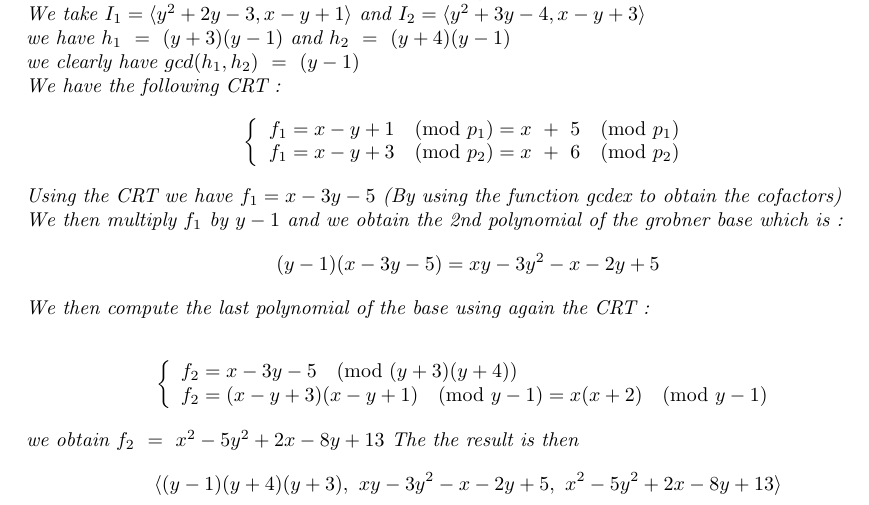
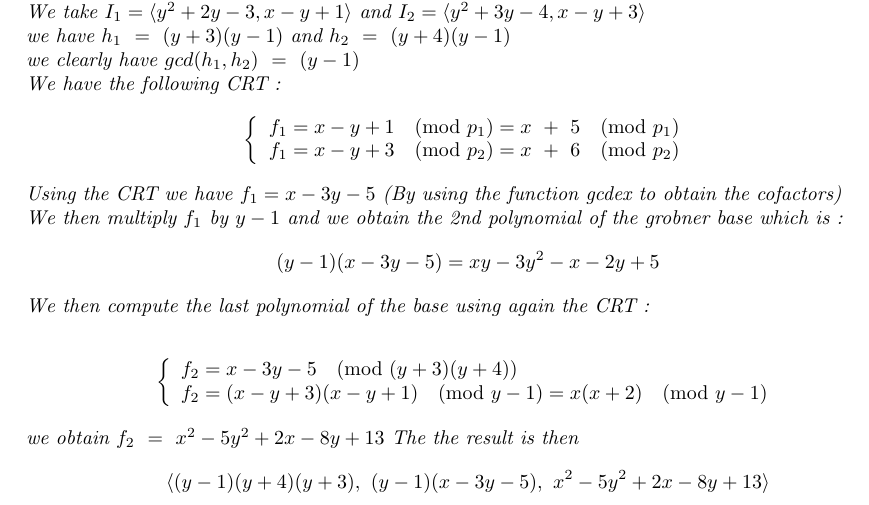
Before and after one commit to oogust/GroebnerBasisInTwoVariables, a LaTeX document (report.tex): part of page 9 of 12, cut so that both start at the same text. Compiled offline with pdfLaTeX.

Commit message:
updated example

```diff
--- a/report.tex
+++ b/report.tex
@@ -662,7 +662,7 @@ This algorithm is used only for understanding the step behind Maple's algorithms
         \right.
     \end{align*}
     we obtain $f_{2}\ =\ x^2 - 5y^2 + 2x - 8y + 13$
-    The the result is then \[\langle (y-1)(y+4)(y+3),\ xy - 3y^2 - x - 2y + 5,\ x^2 - 5y^2 + 2x - 8y + 13\rangle\]
+    The the result is then \[\langle (y-1)(y+4)(y+3),\ (y-1)(x - 3y - 5),\ x^2 - 5y^2 + 2x - 8y + 13\rangle\]
 \end{example}
 \newpage
 How can we generalize this process for an intersection of N ideal instead of only 2 ?
```
Also changed, not shown: slides.pdf.
